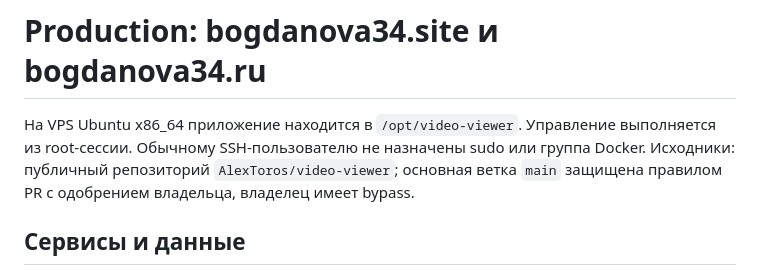
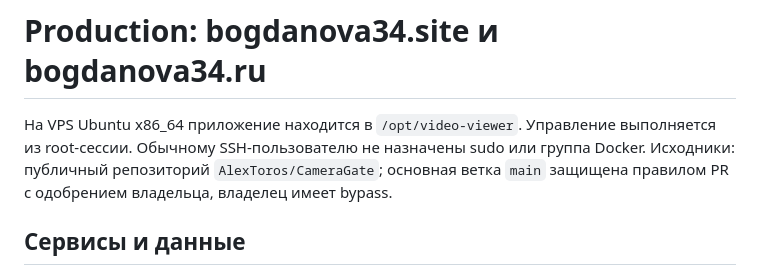
Before and after one commit to AlexToros/CameraGate, a Markdown page: deployment/README.md, the part around the change. Drawn GitHub-style.

```diff
--- a/deployment/README.md
+++ b/deployment/README.md
@@ -1,6 +1,6 @@
 # Production: bogdanova34.site и bogdanova34.ru
 
-На VPS Ubuntu x86_64 приложение находится в `/opt/video-viewer`. Управление выполняется из root-сессии. Обычному SSH-пользователю не назначены sudo или группа Docker. Исходники: публичный репозиторий `AlexToros/video-viewer`; основная ветка `main` защищена правилом PR с одобрением владельца, владелец имеет bypass.
+На VPS Ubuntu x86_64 приложение находится в `/opt/video-viewer`. Управление выполняется из root-сессии. Обычному SSH-пользователю не назначены sudo или группа Docker. Исходники: публичный репозиторий `AlexToros/CameraGate`; основная ветка `main` защищена правилом PR с одобрением владельца, владелец имеет bypass.
 
 ## Сервисы и данные
 
```
Also changed, not shown: AGENTS.md (+2 -2 lines), README.md (+1 -1 lines).
